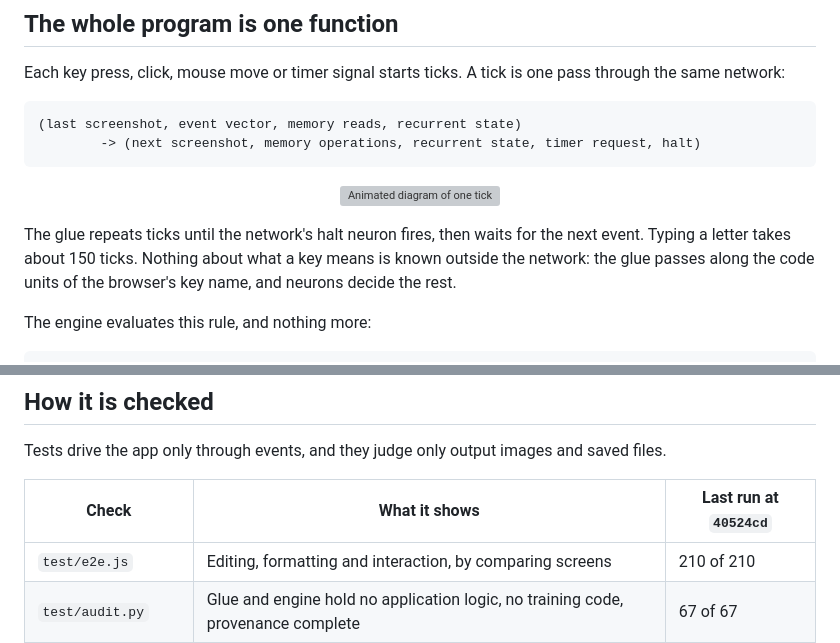
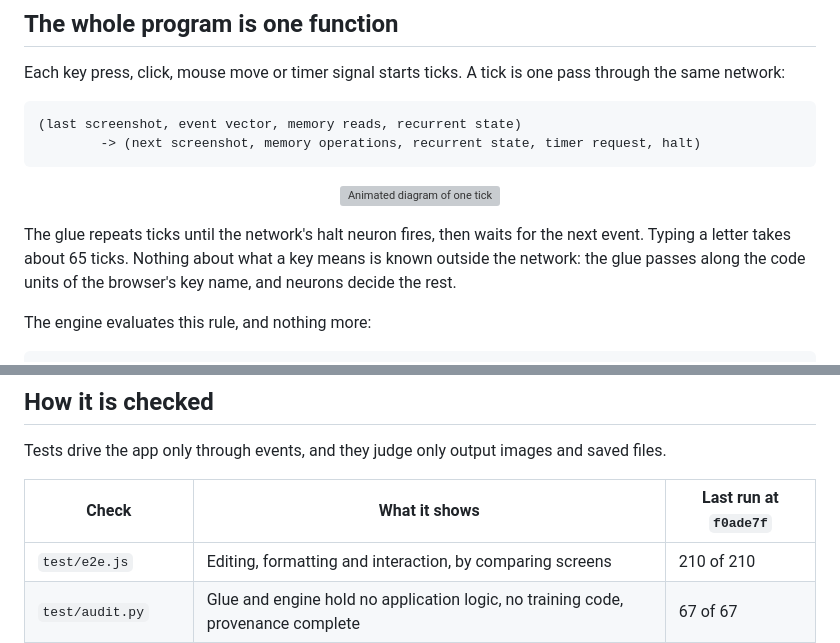
Before and after one commit to dirktheeng/SynapseWrite, a Markdown page: README.md, 2 parts joined by grey strips. GitHub-like rendering; grey boxes are pictures that could not be loaded.

```diff
--- a/README.md
+++ b/README.md
@@ -33,7 +33,7 @@ Each key press, click, mouse move or timer signal starts ticks. A tick is one pa
 
 <p align="center"><img src="docs/figures/tick_loop.svg" alt="Animated diagram of one tick"></p>
 
-The glue repeats ticks until the network's halt neuron fires, then waits for the next event. Typing a letter takes about 150 ticks. Nothing about what a key means is known outside the network: the glue passes along the code units of the browser's key name, and neurons decide the rest.
+The glue repeats ticks until the network's halt neuron fires, then waits for the next event. Typing a letter takes about 65 ticks. Nothing about what a key means is known outside the network: the glue passes along the code units of the browser's key name, and neurons decide the rest.
 
 The engine evaluates this rule, and nothing more:
 
@@ -167,7 +167,7 @@ python3 test/audit.py
 
 Tests drive the app only through events, and they judge only output images and saved files.
 
-| Check | What it shows | Last run at `40524cd` |
+| Check | What it shows | Last run at `f0ade7f` |
 |---|---|---|
 | `test/e2e.js` | Editing, formatting and interaction, by comparing screens | 210 of 210 |
 | `test/audit.py` | Glue and engine hold no application logic, no training code, provenance complete | 67 of 67 |
```
Also changed, not shown: other parts of README.md (+18 -17 lines), docs/figures/neural_activity.gif, 4 other files.
